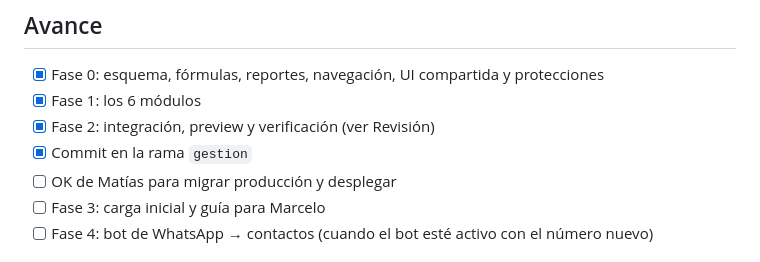
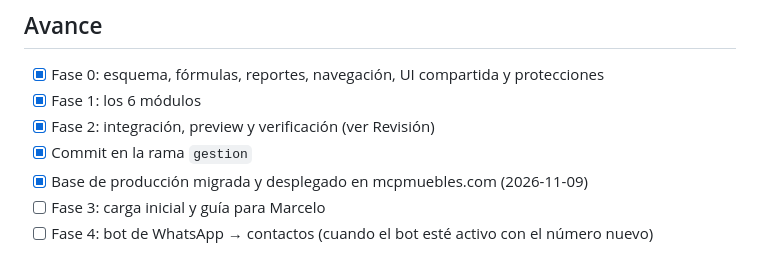
Before and after one commit to MatiasQuenardelle/mcp-muebles-santa-fe, a Markdown page: tasks/gestion.md, the part around the change. GitHub-like rendering.

Commit message:
Record the production rollout of the management system
Co-Authored-By: Claude Opus 5.5 <noreply@anthropic.com>

```diff
--- a/tasks/gestion.md
+++ b/tasks/gestion.md
@@ -8,7 +8,7 @@ Plan aprobado: obras, plata, compras, equipo, tablero y asistente IA sobre el pa
 - [x] Fase 1: los 6 módulos
 - [x] Fase 2: integración, preview y verificación (ver Revisión)
 - [x] Commit en la rama `gestion`
-- [ ] OK de Matías para migrar producción y desplegar
+- [x] Base de producción migrada y desplegado en mcpmuebles.com (2026-11-09)
 - [ ] Fase 3: carga inicial y guía para Marcelo
 - [ ] Fase 4: bot de WhatsApp → contactos (cuando el bot esté activo con el número nuevo)
 
```
